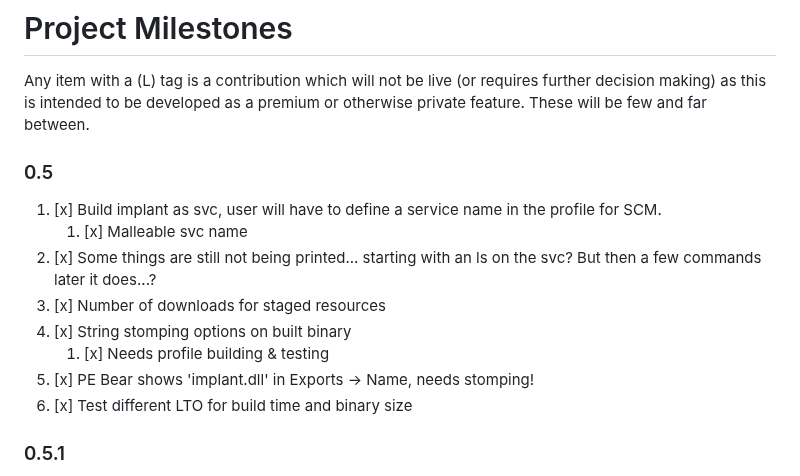
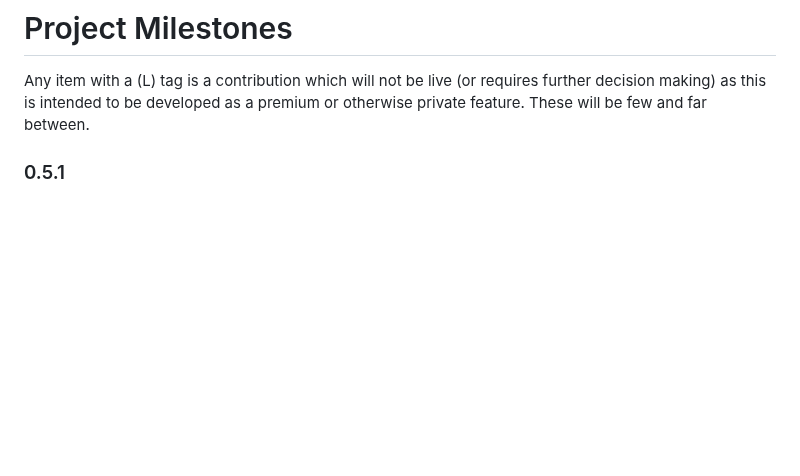
Before and after one commit to 0xflux/Wyrm, a Markdown page: Milestones.md, the part around the change. GitHub-like rendering; blank space fills up the shorter version.

Commit message:
Update milestones

```diff
--- a/Milestones.md
+++ b/Milestones.md
@@ -2,17 +2,6 @@
 
 Any item with a (L) tag is a contribution which will not be live (or requires further decision making) as this is intended to be
 developed as a premium or otherwise private feature. These will be few and far between.
-
-### 0.5
-
-1) [x] Build implant as svc, user will have to define a service name in the profile for SCM.
-   1) [x] Malleable svc name
-2) [x] Some things are still not being printed... starting with an ls on the svc? But then a few commands later it does...?
-3) [x] Number of downloads for staged resources
-4) [x] String stomping options on built binary
-   1) [x] Needs profile building & testing
-5) [x] PE Bear shows 'implant.dll' in Exports -> Name, needs stomping!
-6) [x] Test different LTO for build time and binary size
 
 ### 0.5.1
 
```
